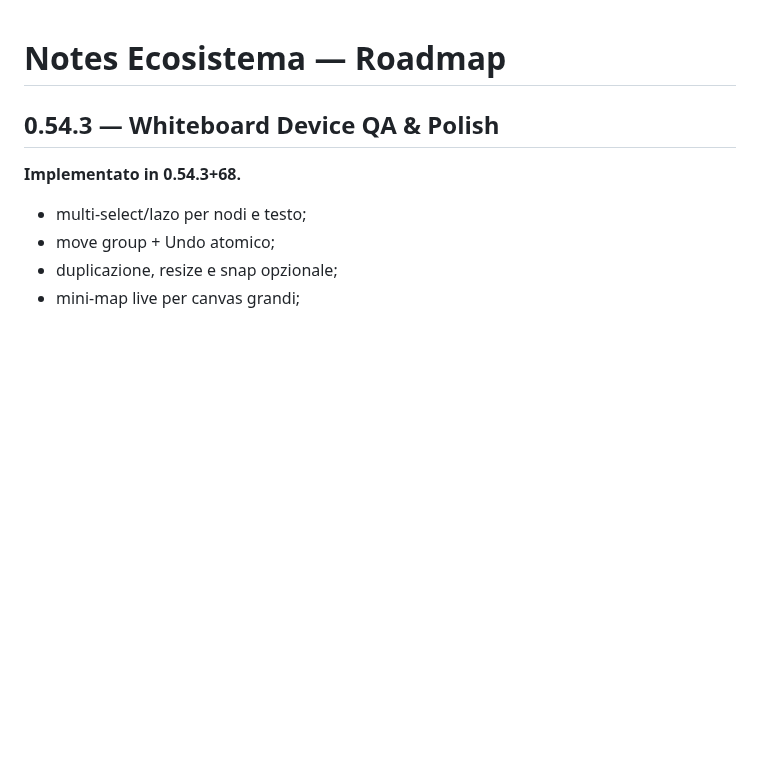
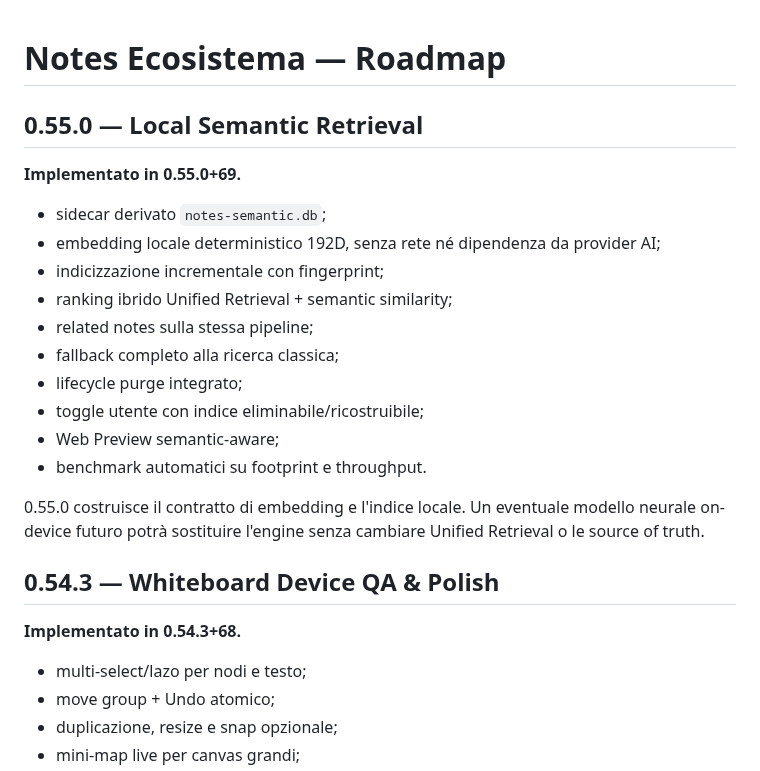
Before and after one commit to riccardopinato/Notes-Ecosistema, a Markdown page: ROADMAP.md, the part around the change. Rendered like a GitHub page; blank space fills up the shorter version.

Commit message:
docs: promote Local Intelligence 0.55.0

```diff
--- a/ROADMAP.md
+++ b/ROADMAP.md
@@ -1,4 +1,21 @@
 # Notes Ecosistema — Roadmap
+
+## 0.55.0 — Local Semantic Retrieval
+
+**Implementato in 0.55.0+69.**
+
+- sidecar derivato `notes-semantic.db`;
+- embedding locale deterministico 192D, senza rete né dipendenza da provider AI;
+- indicizzazione incrementale con fingerprint;
+- ranking ibrido Unified Retrieval + semantic similarity;
+- related notes sulla stessa pipeline;
+- fallback completo alla ricerca classica;
+- lifecycle purge integrato;
+- toggle utente con indice eliminabile/ricostruibile;
+- Web Preview semantic-aware;
+- benchmark automatici su footprint e throughput.
+
+0.55.0 costruisce il contratto di embedding e l'indice locale. Un eventuale modello neurale on-device futuro potrà sostituire l'engine senza cambiare Unified Retrieval o le source of truth.
 
 ## 0.54.3 — Whiteboard Device QA & Polish
 
```
